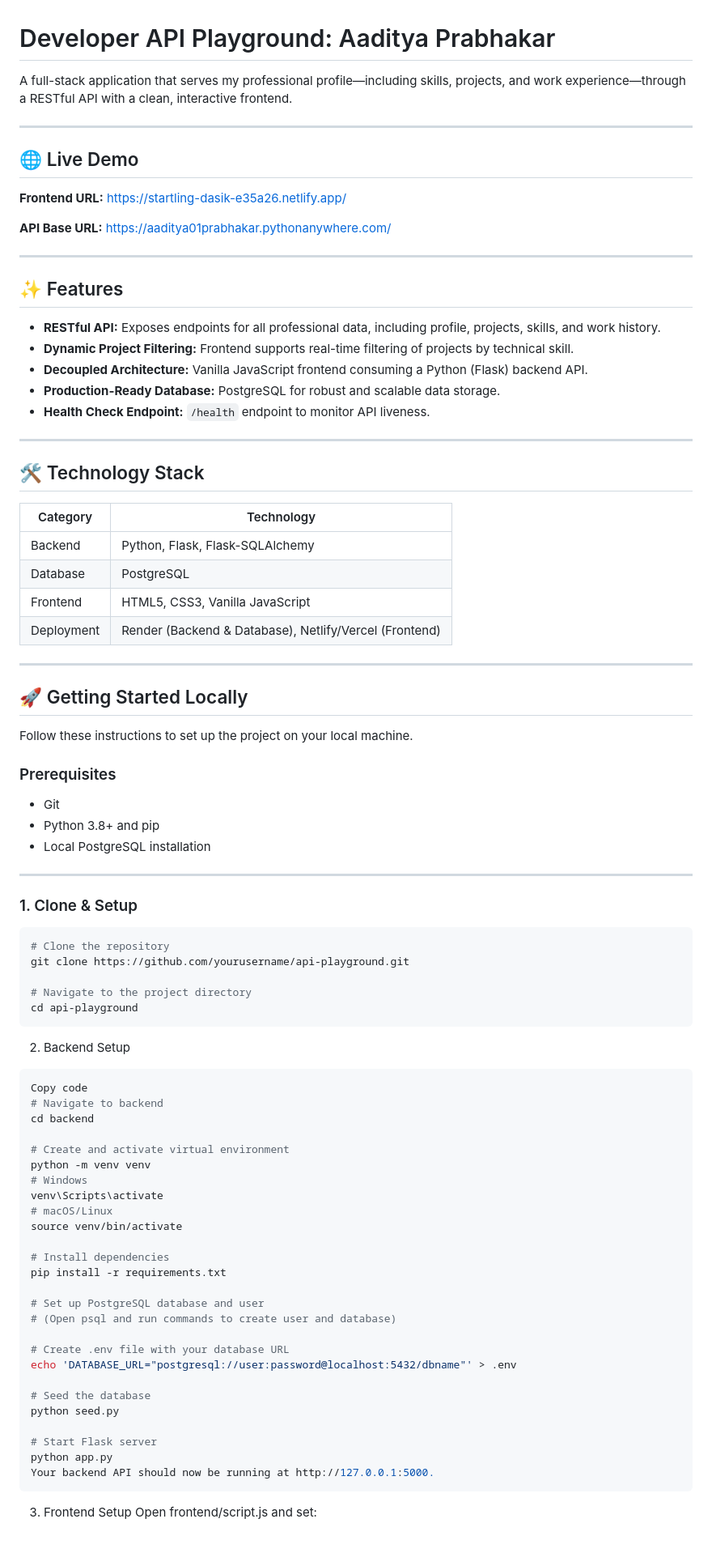
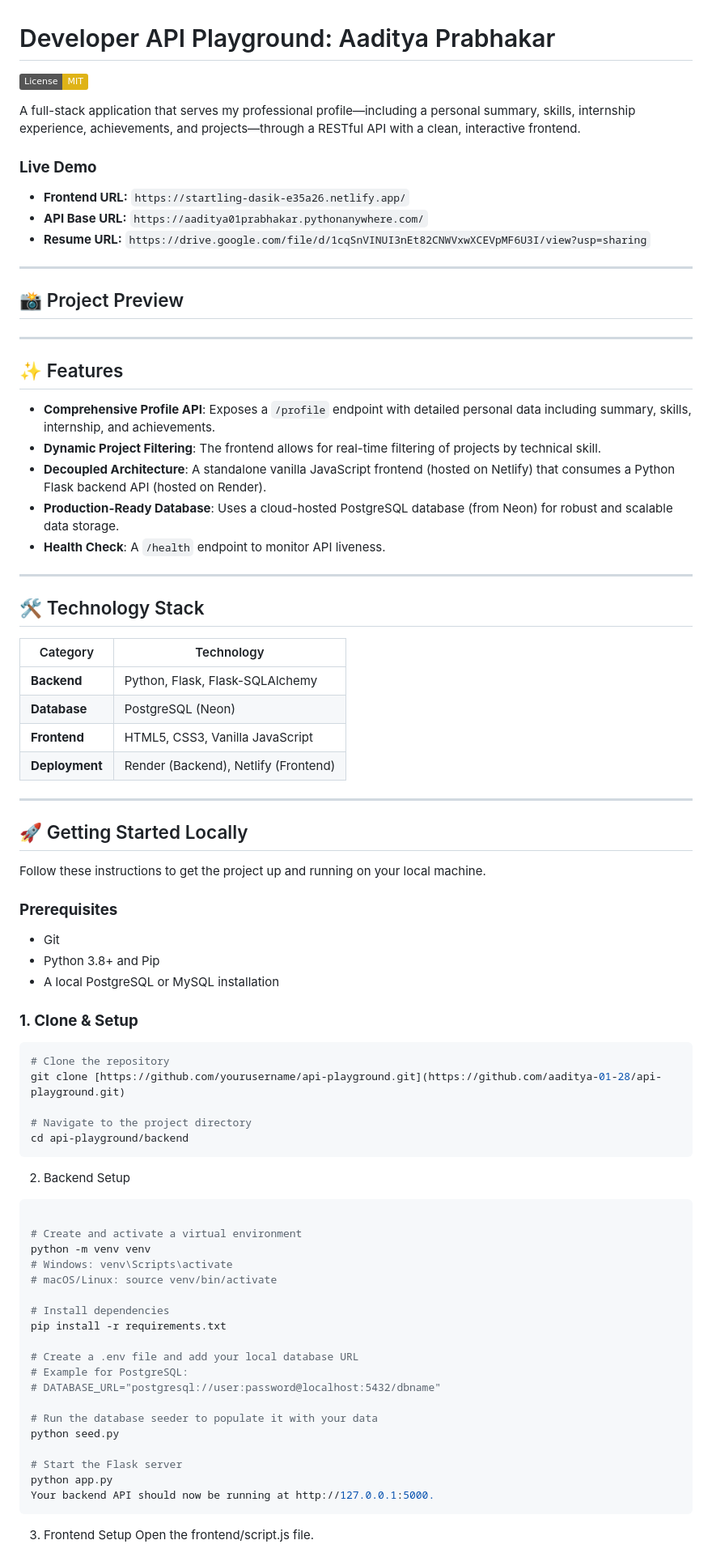
Before and after one commit to aaditya-01-28/API-Playground, a Markdown page: readme.md, the part around one of its changes. Shown at 81% size. Drawn GitHub-style; badges without logos.

````diff
--- a/readme.md
+++ b/readme.md
@@ -1,88 +1,82 @@
 # Developer API Playground: Aaditya Prabhakar
 
-A full-stack application that serves my professional profile—including skills, projects, and work experience—through a RESTful API with a clean, interactive frontend.
+[![License: MIT](https://img.shields.io/badge/License-MIT-yellow.svg)](https://opensource.org/licenses/MIT)
+
+A full-stack application that serves my professional profile—including a personal summary, skills, internship experience, achievements, and projects—through a RESTful API with a clean, interactive frontend.
+
+### **Live Demo**
+* **Frontend URL:** `https://startling-dasik-e35a26.netlify.app/`
+* **API Base URL:** `https://aaditya01prabhakar.pythonanywhere.com/`
+* **Resume URL:**   `https://drive.google.com/file/d/1cqSnVINUI3nEt82CNWVxwXCEVpMF6U3I/view?usp=sharing`
 
 ---
 
-## 🌐 Live Demo
+## 📸 Project Preview
 
-**Frontend URL:**  https://startling-dasik-e35a26.netlify.app/
 
-**API Base URL:**  https://aaditya01prabhakar.pythonanywhere.com/
 
 ---
 
 ## ✨ Features
 
-- **RESTful API:** Exposes endpoints for all professional data, including profile, projects, skills, and work history.
-- **Dynamic Project Filtering:** Frontend supports real-time filtering of projects by technical skill.
-- **Decoupled Architecture:** Vanilla JavaScript frontend consuming a Python (Flask) backend API.
-- **Production-Ready Database:** PostgreSQL for robust and scalable data storage.
-- **Health Check Endpoint:** `/health` endpoint to monitor API liveness.
+* **Comprehensive Profile API**: Exposes a `/profile` endpoint with detailed personal data including summary, skills, internship, and achievements.
+* **Dynamic Project Filtering**: The frontend allows for real-time filtering of projects by technical skill.
+* **Decoupled Architecture**: A standalone vanilla JavaScript frontend (hosted on Netlify) that consumes a Python Flask backend API (hosted on Render).
+* **Production-Ready Database**: Uses a cloud-hosted PostgreSQL database (from Neon) for robust and scalable data storage.
+* **Health Check**: A `/health` endpoint to monitor API liveness.
 
 ---
 
 ## 🛠️ Technology Stack
 
-| Category | Technology |
-|----------|------------|
-| Backend  | Python, Flask, Flask-SQLAlchemy |
-| Database | PostgreSQL |
-| Frontend | HTML5, CSS3, Vanilla JavaScript |
-| Deployment | Render (Backend & Database), Netlify/Vercel (Frontend) |
+| Category      | Technology                                                                                                                              |
+| ------------- | --------------------------------------------------------------------------------------------------------------------------------------- |
+| **Backend** | Python, Flask, Flask-SQLAlchemy                                                                                                         |
+| **Database** | PostgreSQL (Neon)                                                                                                                       |
+| **Frontend** | HTML5, CSS3, Vanilla JavaScript                                                                                                         |
+| **Deployment**| Render (Backend), Netlify (Frontend)                                                                                                    |
 
 ---
 
 ## 🚀 Getting Started Locally
 
-Follow these instructions to set up the project on your local machine.
+Follow these instructions to get the project up and running on your local machine.
 
-### Prerequisites
+### **Prerequisites**
+* Git
+* Python 3.8+ and Pip
+* A local PostgreSQL or MySQL installation
 
-- Git
-- Python 3.8+ and pip
-- Local PostgreSQL installation
-
----
-
-### 1. Clone & Setup
-
+### **1. Clone & Setup**
 ```bash
 # Clone the repository
-git clone https://github.com/yourusername/api-playground.git
+git clone [https://github.com/yourusername/api-playground.git](https://github.com/aaditya-01-28/api-playground.git)
 
 # Navigate to the project directory
-cd api-playground
+cd api-playground/backend
 ```
 2. Backend Setup
-```bash
-Copy code
-# Navigate to backend
-cd backend
+```Bash
 
-# Create and activate virtual environment
+# Create and activate a virtual environment
 python -m venv venv
-# Windows
-venv\Scripts\activate
-# macOS/Linux
-source venv/bin/activate
+# Windows: venv\Scripts\activate
+# macOS/Linux: source venv/bin/activate
 
 # Install dependencies
 pip install -r requirements.txt
 
-# Set up PostgreSQL database and user
-# (Open psql and run commands to create user and database)
+# Create a .env file and add your local database URL
+# Example for PostgreSQL:
+# DATABASE_URL="postgresql://user:password@localhost:5432/dbname"
 
-# Create .env file with your database URL
-echo 'DATABASE_URL="postgresql://user:password@localhost:5432/dbname"' > .env
-
-# Seed the database
+# Run the database seeder to populate it with your data
 python seed.py
 
-# Start Flask server
+# Start the Flask server
 python app.py
 Your backend API should now be running at http://127.0.0.1:5000.
 ```
 3. Frontend Setup
-Open frontend/script.js and set:
+Open the frontend/script.js file.
 
````
Also changed, not shown: other parts of readme.md (+45 -22 lines).
